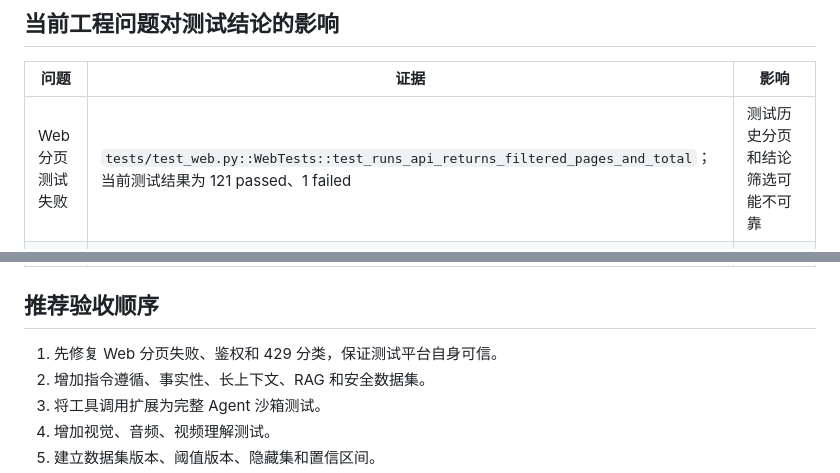
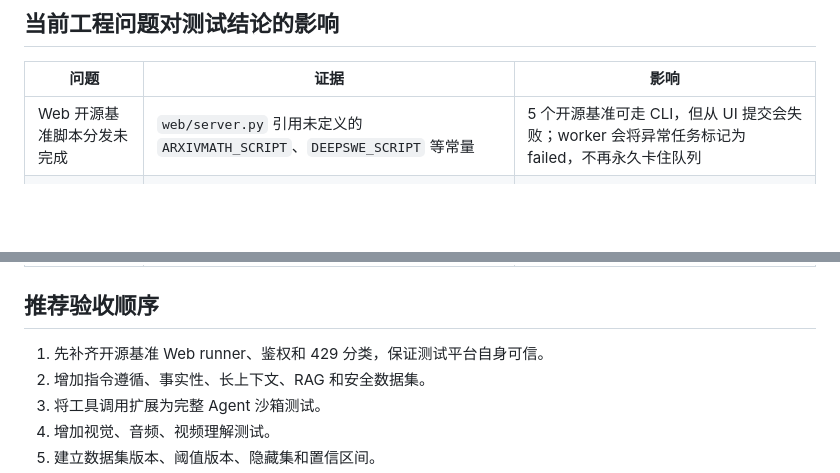
Before and after one commit to meishiene/ml-test-platform_win, a Markdown page: docs/大模型测试覆盖思维导图.md, 2 parts joined by grey strips. Rendered like a GitHub page; blank space fills up the shorter version.

```diff
--- a/docs/大模型测试覆盖思维导图.md
+++ b/docs/大模型测试覆盖思维导图.md
@@ -204,7 +204,7 @@ quality/
 
 | 问题 | 证据 | 影响 |
 |---|---|---|
-| Web 分页测试失败 | `tests/test_web.py::WebTests::test_runs_api_returns_filtered_pages_and_total`；当前测试结果为 121 passed、1 failed | 测试历史分页和结论筛选可能不可靠 |
+| Web 开源基准脚本分发未完成 | `web/server.py` 引用未定义的 `ARXIVMATH_SCRIPT`、`DEEPSWE_SCRIPT` 等常量 | 5 个开源基准可走 CLI，但从 UI 提交会失败；worker 会将异常任务标记为 failed，不再永久卡住队列 |
 | 限流与模型失败混合 | `results/KVV_TOOL_SCHEMA-20260923-144007/summary.json` 中 69 条失败包含 HTTP 429 | 可能把配额或限流误判成模型能力失败 |
 | 默认监听不安全 | `start.sh:41` 默认 `0.0.0.0`；Web 接口未见入站鉴权 | 可被未授权提交任务、读取报告和消耗 API 额度 |
 | 临时缓存案例不可执行 | `README.md` 记载 `CACHE-HIT-10` 等案例缺少 messages，需要 warm→probe 执行器 | 缓存 TTL、失效和命中结论不完整 |
@@ -212,7 +212,7 @@ quality/
 
 ## 推荐验收顺序
 
-1. 先修复 Web 分页失败、鉴权和 429 分类，保证测试平台自身可信。
+1. 先补齐开源基准 Web runner、鉴权和 429 分类，保证测试平台自身可信。
 2. 增加指令遵循、事实性、长上下文、RAG 和安全数据集。
 3. 将工具调用扩展为完整 Agent 沙箱测试。
 4. 增加视觉、音频、视频理解测试。
```
Also changed, not shown: other parts of docs/大模型测试覆盖思维导图.md (+3 -3 lines), README.md (+5 -6 lines).
